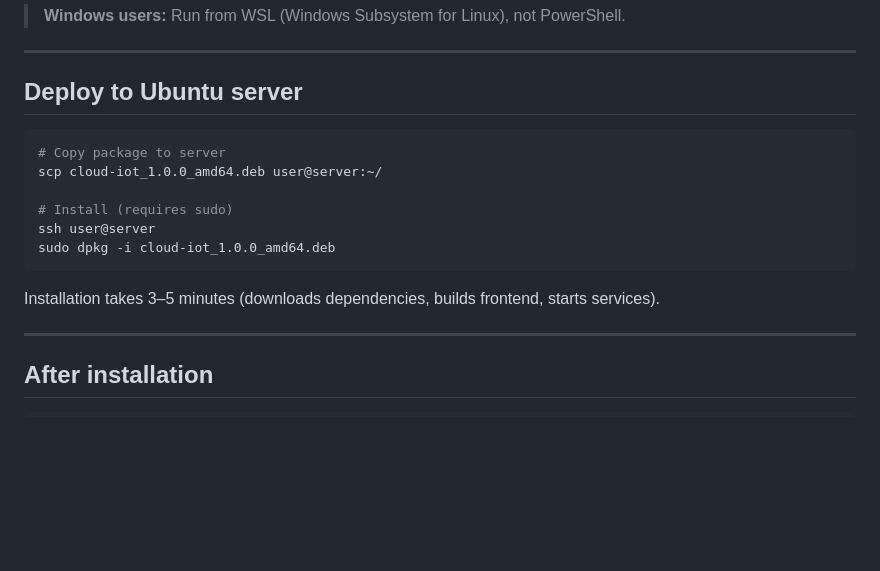
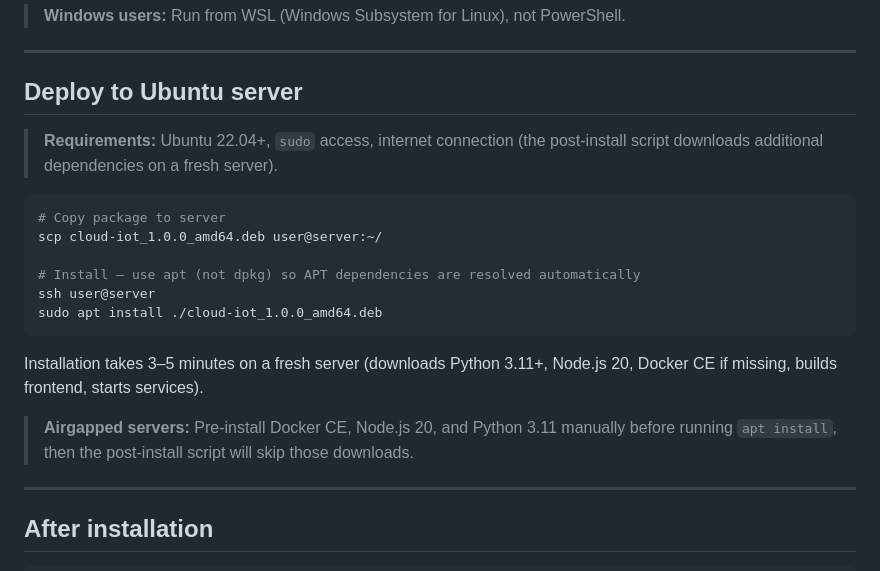
Before and after one commit to Lika-Digital/Cloud_IOT, a Markdown page: DEB_Pack/README.md, the part around the change. Rendered like a GitHub page; blank space fills up the shorter version.

Commit message:
docs(deb): use apt install ./ and add internet/airgap notes
Co-Authored-By: Claude Sonnet 4.6 <noreply@anthropic.com>

````diff
--- a/DEB_Pack/README.md
+++ b/DEB_Pack/README.md
@@ -36,16 +36,20 @@ chmod +x build_deb.sh
 
 ## Deploy to Ubuntu server
 
+> **Requirements:** Ubuntu 22.04+, `sudo` access, internet connection (the post-install script downloads additional dependencies on a fresh server).
+
 ```bash
 # Copy package to server
 scp cloud-iot_1.0.0_amd64.deb user@server:~/
 
-# Install (requires sudo)
+# Install — use apt (not dpkg) so APT dependencies are resolved automatically
 ssh user@server
-sudo dpkg -i cloud-iot_1.0.0_amd64.deb
+sudo apt install ./cloud-iot_1.0.0_amd64.deb
 ```
 
-Installation takes 3–5 minutes (downloads dependencies, builds frontend, starts services).
+Installation takes 3–5 minutes on a fresh server (downloads Python 3.11+, Node.js 20, Docker CE if missing, builds frontend, starts services).
+
+> **Airgapped servers:** Pre-install Docker CE, Node.js 20, and Python 3.11 manually before running `apt install`, then the post-install script will skip those downloads.
 
 ---
 
````
